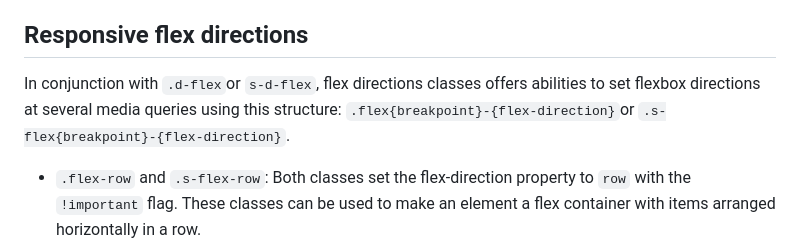
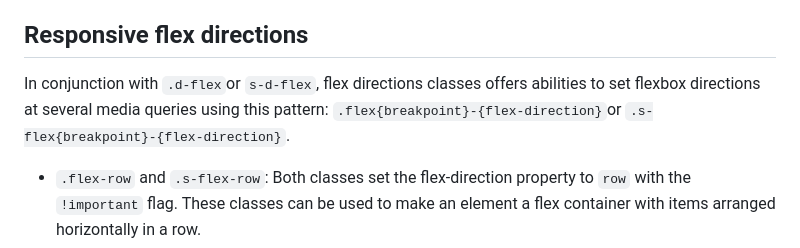
Before and after one commit to seangoogoo/very-simple-grid, a Markdown page: README.md, the part around the change. Drawn GitHub-style.

```diff
--- a/README.md
+++ b/README.md
@@ -68,7 +68,7 @@ Available display properties are:
 
 ## Responsive flex directions
 
-In conjunction with `.d-flex`or `s-d-flex`, flex directions classes offers abilities to set flexbox directions at several media queries using this structure: `.flex{breakpoint}-{flex-direction}`or `.s-flex{breakpoint}-{flex-direction}`.
+In conjunction with `.d-flex`or `s-d-flex`, flex directions classes offers abilities to set flexbox directions at several media queries using this pattern: `.flex{breakpoint}-{flex-direction}`or `.s-flex{breakpoint}-{flex-direction}`.
 
 - `.flex-row` and `.s-flex-row`: Both classes set the flex-direction property to `row` with the `!important` flag. These classes can be used to make an element a flex container with items arranged horizontally in a row.
 - `.flex-row-reverse` and `.s-flex-row-reverse`: Both classes set the flex-direction property to `row-reverse` with the `!important` flag. These classes can be used to make an element a flex container with items arranged horizontally in reverse order.
```
